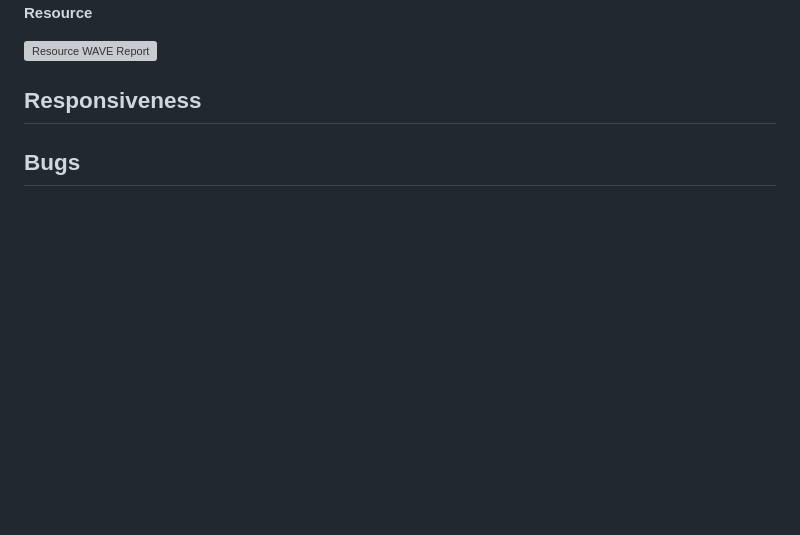
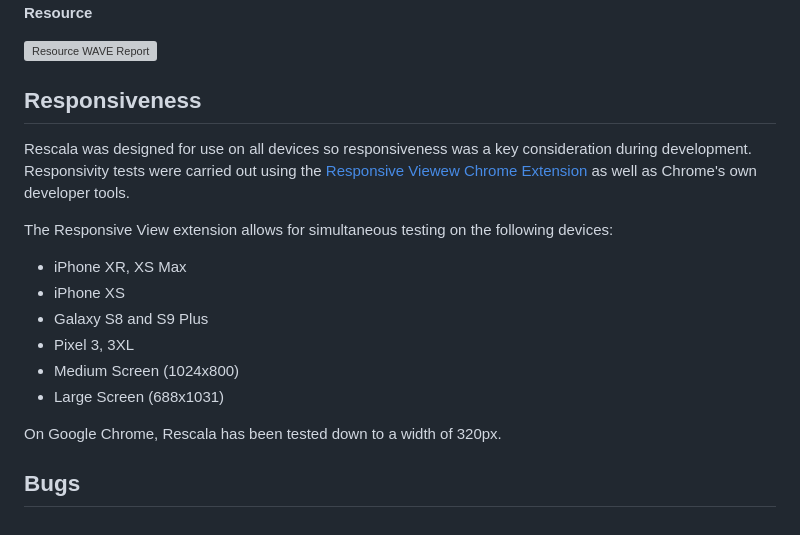
Before and after one commit to denham-ed/rescala, a Markdown page: documentation/docs/TESTING.md, the part around the change. Drawn GitHub-style; blank space fills up the shorter version; grey boxes are pictures that could not be loaded.

Commit message:
Add reponsiveness testing to readme

```diff
--- a/documentation/docs/TESTING.md
+++ b/documentation/docs/TESTING.md
@@ -261,4 +261,18 @@ NB. There are 5 contrast errors flagged on the register page. These refer to htm
 ![Resource WAVE Report](../testing_images/accessibility/resource.png)
 
 ## Responsiveness
+
+Rescala was designed for use on all devices so responsiveness was a key consideration during development.
+Responsivity tests were carried out using the [Responsive Viewew Chrome Extension](https://responsiveviewer.org/ 'Link to Responsive Viewew Chrome Extension page') as well as Chrome's own developer tools.
+
+The Responsive View extension allows for simultaneous testing on the following devices:
+- iPhone XR, XS Max
+- iPhone XS
+- Galaxy S8 and S9 Plus
+- Pixel 3, 3XL
+- Medium Screen (1024x800)
+- Large Screen (688x1031)
+
+On Google Chrome, Rescala has been tested down to a width of 320px.
+
 ## Bugs
```
